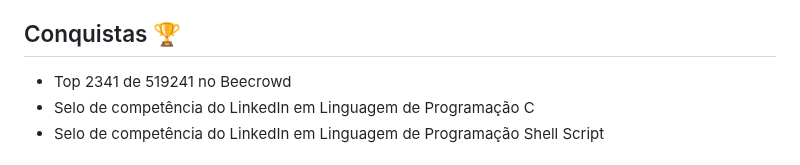
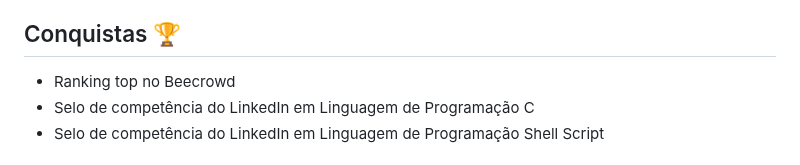
Before and after one commit to uplooper/uplooper, a Markdown page: README.md, the part around the change. Rendered like a GitHub page.

Commit message:
Corrigido texto da seção de conquistas

```diff
--- a/README.md
+++ b/README.md
@@ -82,7 +82,7 @@
 <div>
   <h2>Conquistas &#x1f3c6;</h2>
   <ul>
-    <li>Top 2341 de 519241 no Beecrowd</li>
+    <li>Ranking top no Beecrowd</li>
     <li>Selo de competência do LinkedIn em Linguagem de Programação C</li>
     <li>Selo de competência do LinkedIn em Linguagem de Programação Shell Script</li>
   </ul>
```
